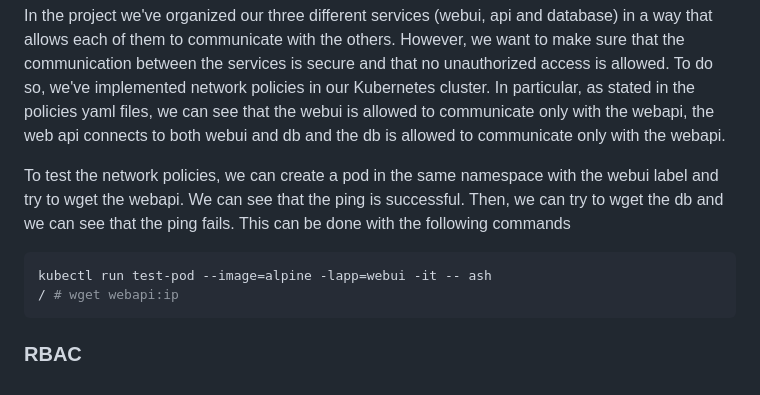
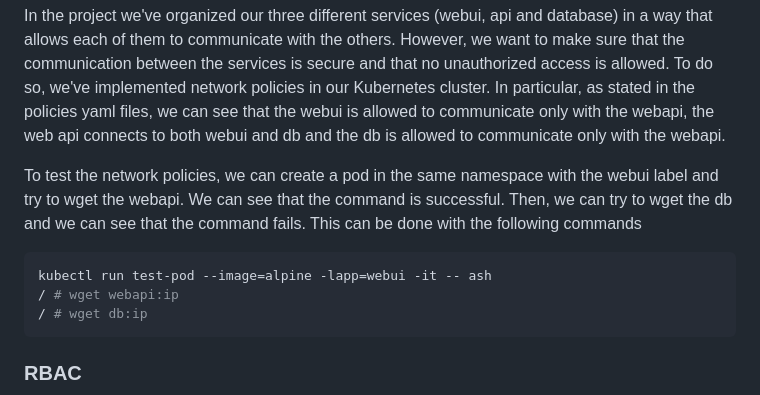
Before and after one commit to DonSeverin/software_containerization, a Markdown page: README.md, the part around the change. GitHub-like rendering.

````diff
--- a/README.md
+++ b/README.md
@@ -173,11 +173,12 @@ Since we didn't have a domain name, we've used the IP address of the webui servi
 In the project we've organized our three different services (webui, api and database) in a way that allows each of them to communicate with the others. However, we want to make sure that the communication between the services is secure and that no unauthorized access is allowed. To do so, we've implemented network policies in our Kubernetes cluster.
 In particular, as stated in the policies yaml files, we can see that the webui is allowed to communicate only with the webapi, the web api connects to both webui and db and the db is allowed to communicate only with the webapi.
 
-To test the network policies, we can create a pod in the same namespace with the webui label and try to wget the webapi. We can see that the ping is successful. Then, we can try to wget the db and we can see that the ping fails. This can be done with the following commands
+To test the network policies, we can create a pod in the same namespace with the webui label and try to wget the webapi. We can see that the command is successful. Then, we can try to wget the db and we can see that the command fails. This can be done with the following commands
 
 ```bash
 kubectl run test-pod --image=alpine -lapp=webui -it -- ash
 / # wget webapi:ip
+/ # wget db:ip
 ```
 
 ### RBAC
````
